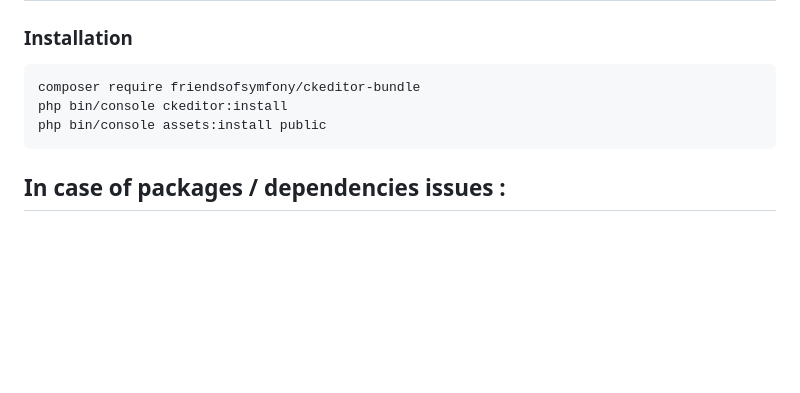
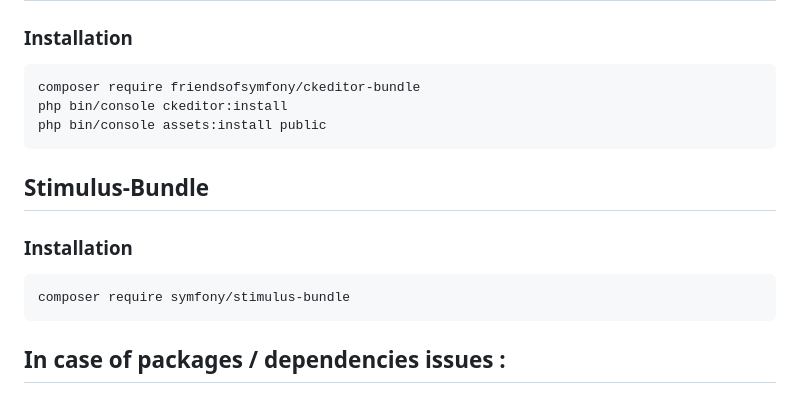
Before and after one commit to eraflo/Inflow2.0, a Markdown page: README.md, the part around the change. Rendered like a GitHub page; blank space fills up the shorter version.

````diff
--- a/README.md
+++ b/README.md
@@ -159,6 +159,13 @@ php bin/console ckeditor:install
 php bin/console assets:install public
 ```
 
+## Stimulus-Bundle
+
+### Installation
+```
+composer require symfony/stimulus-bundle
+```
+
 ## In case of packages / dependencies issues :
 
 try deleting package-lock.json and then run ```npm install``` again
````
